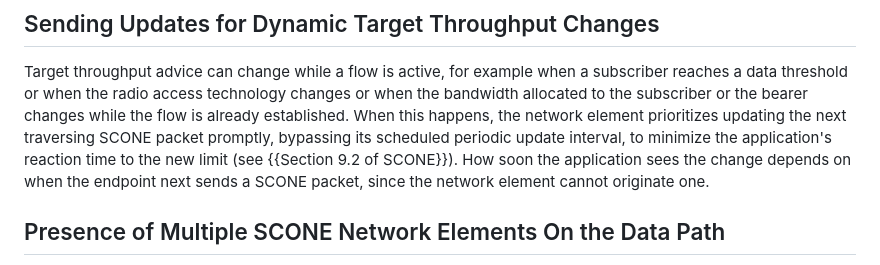
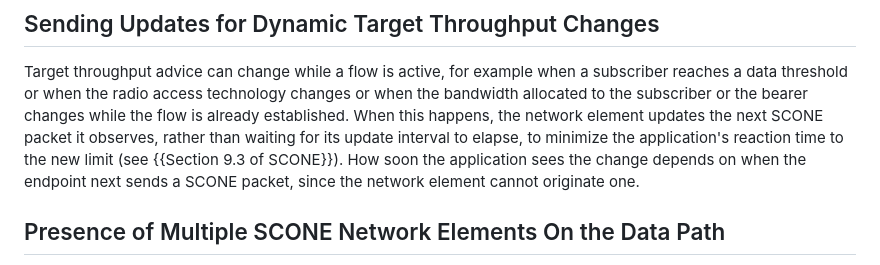
Before and after one commit to ietf-wg-scone/appman, a Markdown page: draft-ietf-scone-applicability-manageability.md, the part around the change. GitHub-like rendering.

Commit message:
Fix incorrect citation and rewording (#104)
Addresses #99. Fix incorrect citation and update interval wording

```diff
--- a/draft-ietf-scone-applicability-manageability.md
+++ b/draft-ietf-scone-applicability-manageability.md
@@ -239,9 +239,9 @@ Target throughput advice can change while a flow is active, for example when a
 subscriber reaches a data threshold or when the radio access technology changes
 or when the bandwidth allocated to the subscriber or the bearer changes
 while the flow is already established. When this happens,
-the network element prioritizes updating the next traversing SCONE packet
-promptly, bypassing its scheduled periodic update interval, to minimize the
-application's reaction time to the new limit (see {{Section 9.2 of SCONE}}).
+the network element updates the next SCONE packet it observes,
+rather than waiting for its update interval to elapse, to minimize the
+application's reaction time to the new limit (see {{Section 9.3 of SCONE}}).
 How soon the application sees the change depends on when the endpoint next sends a SCONE packet,
 since the network element cannot originate one.
 
```
